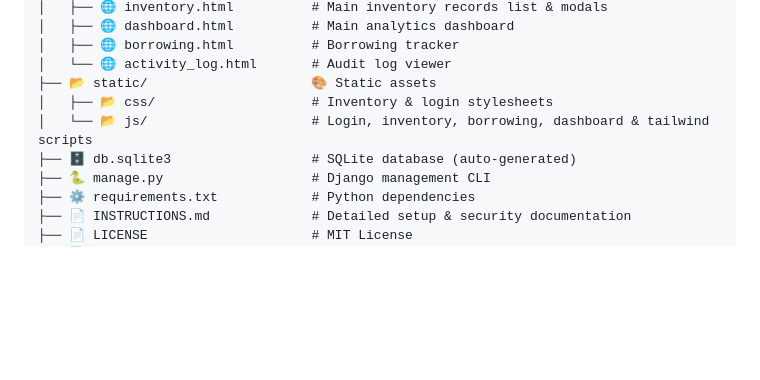
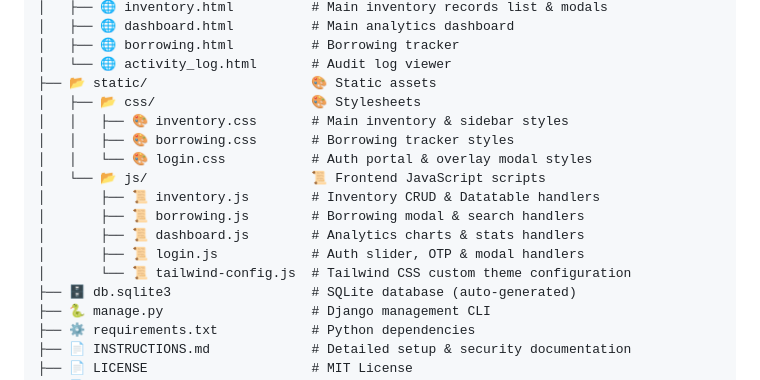
Before and after one commit to TheUnshackled1/ITS-INVENTORY-SYSTEM, a Markdown page: README.md, the part around the change. Rendered like a GitHub page; blank space fills up the shorter version.

Commit message:
update README directory structure to reflect current static assets organization

```diff
--- a/README.md
+++ b/README.md
@@ -260,8 +260,16 @@ The application will be available at `http://127.0.0.1:8000/`.
 │   ├── 🌐 borrowing.html          # Borrowing tracker
 │   └── 🌐 activity_log.html       # Audit log viewer
 ├── 📂 static/                     🎨 Static assets
-│   ├── 📂 css/                    # Inventory & login stylesheets
-│   └── 📂 js/                     # Login, inventory, borrowing, dashboard & tailwind scripts
+│   ├── 📂 css/                    🎨 Stylesheets
+│   │   ├── 🎨 inventory.css       # Main inventory & sidebar styles
+│   │   ├── 🎨 borrowing.css       # Borrowing tracker styles
+│   │   └── 🎨 login.css           # Auth portal & overlay modal styles
+│   └── 📂 js/                     📜 Frontend JavaScript scripts
+│       ├── 📜 inventory.js        # Inventory CRUD & Datatable handlers
+│       ├── 📜 borrowing.js        # Borrowing modal & search handlers
+│       ├── 📜 dashboard.js        # Analytics charts & stats handlers
+│       ├── 📜 login.js            # Auth slider, OTP & modal handlers
+│       └── 📜 tailwind-config.js  # Tailwind CSS custom theme configuration
 ├── 🗄️ db.sqlite3                  # SQLite database (auto-generated)
 ├── 🐍 manage.py                   # Django management CLI
 ├── ⚙️ requirements.txt            # Python dependencies
```
